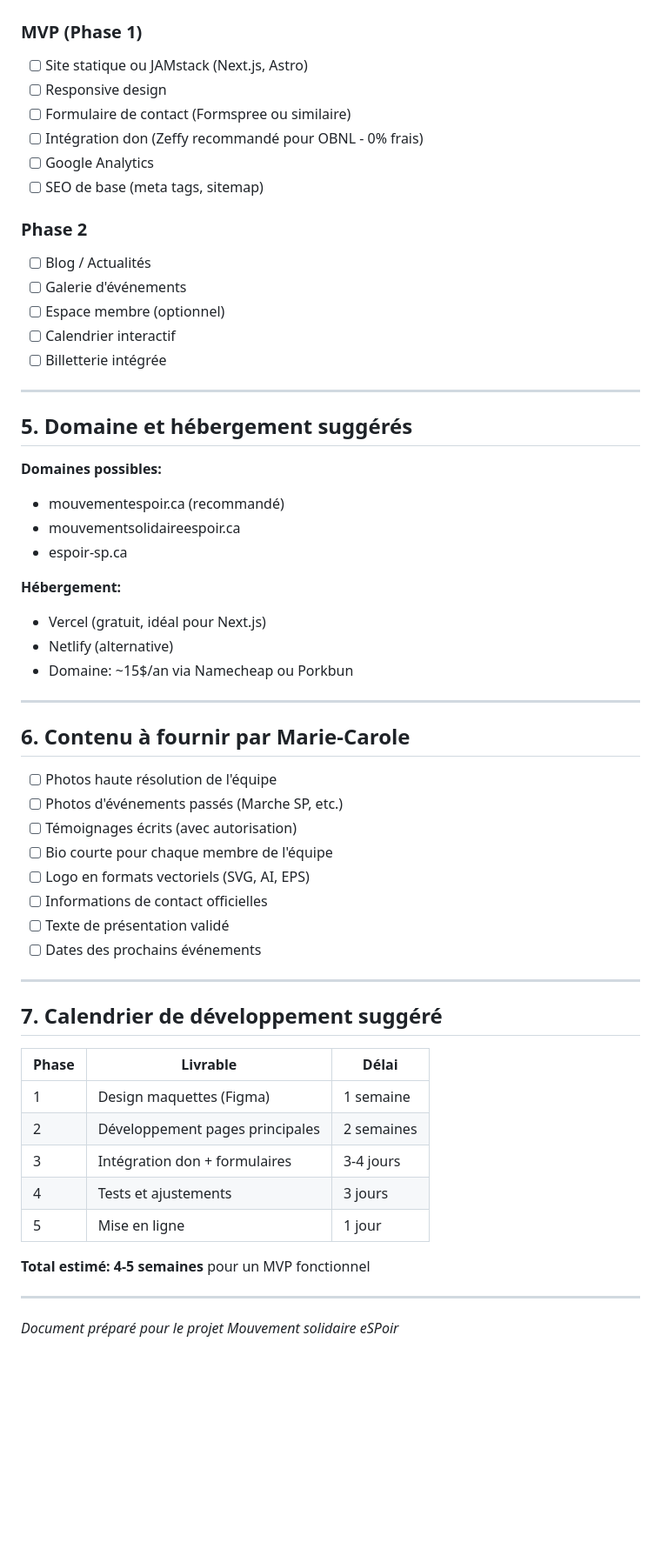
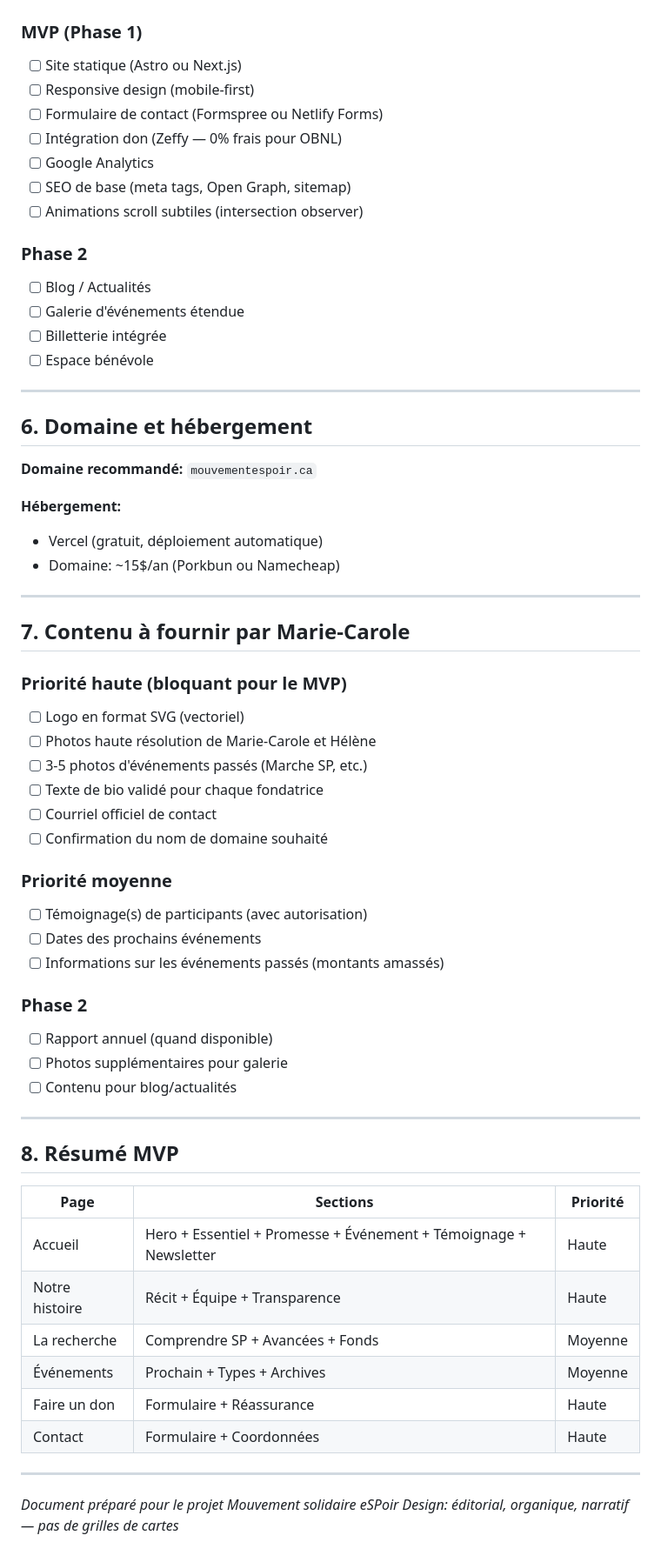
Before and after one commit to admin-rayv/mouvement-espoir, a Markdown page: doc/structure-site.md, the part around one of its changes. Shown at 87% size. Drawn GitHub-style; blank space fills up the shorter version.

```diff
--- a/doc/structure-site.md
+++ b/doc/structure-site.md
@@ -233,60 +348,65 @@
 
 ### MVP (Phase 1)
-- [ ] Site statique ou JAMstack (Next.js, Astro)
-- [ ] Responsive design
-- [ ] Formulaire de contact (Formspree ou similaire)
-- [ ] Intégration don (Zeffy recommandé pour OBNL - 0% frais)
+- [ ] Site statique (Astro ou Next.js)
+- [ ] Responsive design (mobile-first)
+- [ ] Formulaire de contact (Formspree ou Netlify Forms)
+- [ ] Intégration don (Zeffy — 0% frais pour OBNL)
 - [ ] Google Analytics
-- [ ] SEO de base (meta tags, sitemap)
+- [ ] SEO de base (meta tags, Open Graph, sitemap)
+- [ ] Animations scroll subtiles (intersection observer)
 
 ### Phase 2
 - [ ] Blog / Actualités
-- [ ] Galerie d'événements
-- [ ] Espace membre (optionnel)
-- [ ] Calendrier interactif
+- [ ] Galerie d'événements étendue
 - [ ] Billetterie intégrée
+- [ ] Espace bénévole
 
 ---
 
-## 5. Domaine et hébergement suggérés
+## 6. Domaine et hébergement
 
-**Domaines possibles:**
-- mouvementespoir.ca (recommandé)
-- mouvementsolidaireespoir.ca
-- espoir-sp.ca
+**Domaine recommandé:** `mouvementespoir.ca`
 
 **Hébergement:**
-- Vercel (gratuit, idéal pour Next.js)
-- Netlify (alternative)
-- Domaine: ~15$/an via Namecheap ou Porkbun
+- Vercel (gratuit, déploiement automatique)
+- Domaine: ~15$/an (Porkbun ou Namecheap)
 
 ---
 
-## 6. Contenu à fournir par Marie-Carole
+## 7. Contenu à fournir par Marie-Carole
 
-- [ ] Photos haute résolution de l'équipe
-- [ ] Photos d'événements passés (Marche SP, etc.)
-- [ ] Témoignages écrits (avec autorisation)
-- [ ] Bio courte pour chaque membre de l'équipe
-- [ ] Logo en formats vectoriels (SVG, AI, EPS)
-- [ ] Informations de contact officielles
-- [ ] Texte de présentation validé
+### Priorité haute (bloquant pour le MVP)
+- [ ] Logo en format SVG (vectoriel)
+- [ ] Photos haute résolution de Marie-Carole et Hélène
+- [ ] 3-5 photos d'événements passés (Marche SP, etc.)
+- [ ] Texte de bio validé pour chaque fondatrice
+- [ ] Courriel officiel de contact
+- [ ] Confirmation du nom de domaine souhaité
+
+### Priorité moyenne
+- [ ] Témoignage(s) de participants (avec autorisation)
 - [ ] Dates des prochains événements
+- [ ] Informations sur les événements passés (montants amassés)
+
+### Phase 2
+- [ ] Rapport annuel (quand disponible)
+- [ ] Photos supplémentaires pour galerie
+- [ ] Contenu pour blog/actualités
 
 ---
 
-## 7. Calendrier de développement suggéré
+## 8. Résumé MVP
 
-| Phase | Livrable | Délai |
-|-------|----------|-------|
-| 1 | Design maquettes (Figma) | 1 semaine |
-| 2 | Développement pages principales | 2 semaines |
-| 3 | Intégration don + formulaires | 3-4 jours |
-| 4 | Tests et ajustements | 3 jours |
-| 5 | Mise en ligne | 1 jour |
-
-**Total estimé: 4-5 semaines** pour un MVP fonctionnel
+| Page | Sections | Priorité |
+|------|----------|----------|
+| Accueil | Hero + Essentiel + Promesse + Événement + Témoignage + Newsletter | Haute |
+| Notre histoire | Récit + Équipe + Transparence | Haute |
+| La recherche | Comprendre SP + Avancées + Fonds | Moyenne |
+| Événements | Prochain + Types + Archives | Moyenne |
+| Faire un don | Formulaire + Réassurance | Haute |
+| Contact | Formulaire + Coordonnées | Haute |
 
 ---
 
 *Document préparé pour le projet Mouvement solidaire eSPoir*
+*Design: éditorial, organique, narratif — pas de grilles de cartes*
```
Also changed, not shown: other parts of doc/structure-site.md (+299 -184 lines).
